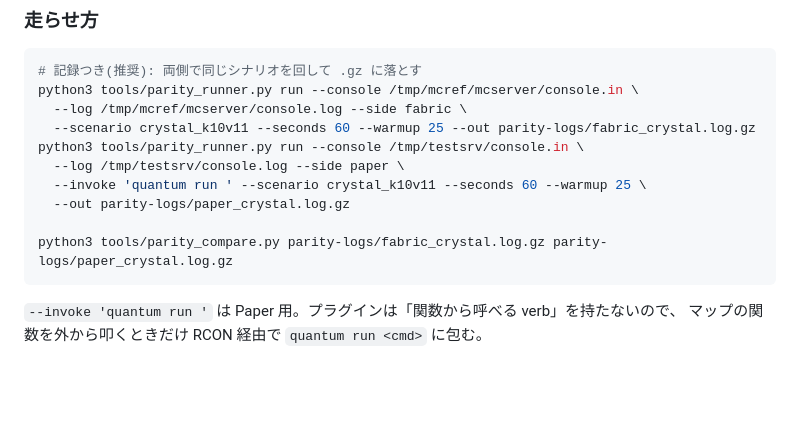
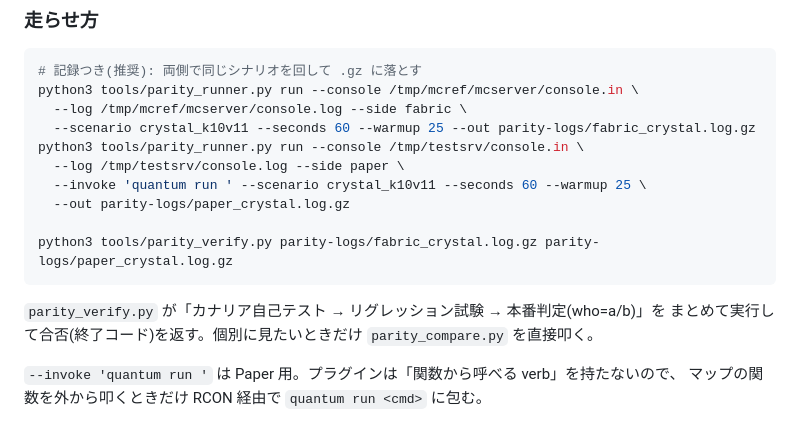
Before and after one commit to ifuto/RumilancePractice, a Markdown page: docs/parity/session-notes.md, the part around the change. GitHub-like rendering; blank space fills up the shorter version.

Commit message:
docs(parity): point the verification recipe at parity_verify.py
Co-authored-by: arena-agent <297053741+arena-agent@users.noreply.github.com>

````diff
--- a/docs/parity/session-notes.md
+++ b/docs/parity/session-notes.md
@@ -38,8 +38,11 @@ python3 tools/parity_runner.py run --console /tmp/testsrv/console.in \
   --invoke 'quantum run ' --scenario crystal_k10v11 --seconds 60 --warmup 25 \
   --out parity-logs/paper_crystal.log.gz
 
-python3 tools/parity_compare.py parity-logs/fabric_crystal.log.gz parity-logs/paper_crystal.log.gz
+python3 tools/parity_verify.py parity-logs/fabric_crystal.log.gz parity-logs/paper_crystal.log.gz
 ```
+
+`parity_verify.py` が「カナリア自己テスト → リグレッション試験 → 本番判定(who=a/b)」を
+まとめて実行して合否(終了コード)を返す。個別に見たいときだけ `parity_compare.py` を直接叩く。
 
 `--invoke 'quantum run '` は Paper 用。プラグインは「関数から呼べる verb」を持たないので、
 マップの関数を外から叩くときだけ RCON 経由で `quantum run <cmd>` に包む。
````
